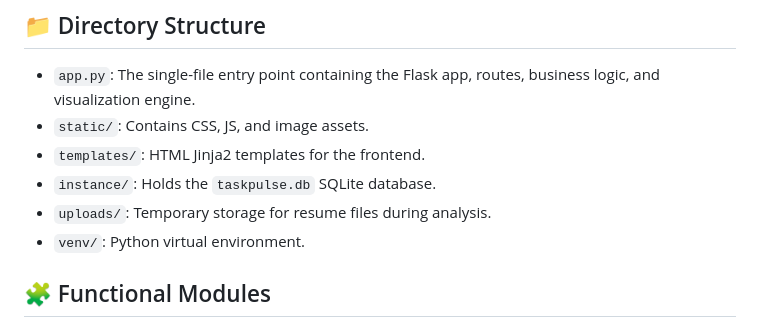
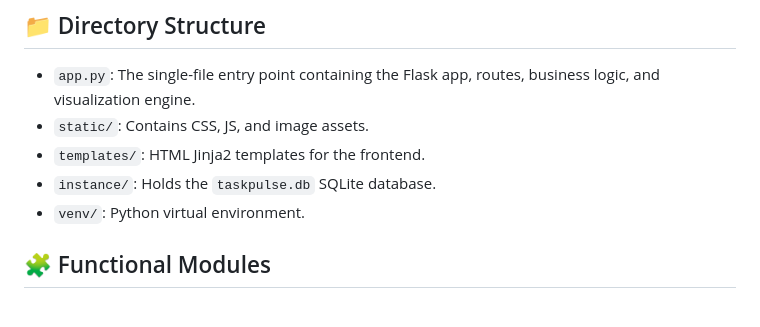
Before and after one commit to Jithin-333/TaskPulseICT, a Markdown page: ARCHITECTURE.md, the part around the change. Rendered like a GitHub page.

Commit message:
Update ARCHITECTURE.md to remove uploads directory
Removed mention of 'uploads/' directory from architecture documentation.

```diff
--- a/ARCHITECTURE.md
+++ b/ARCHITECTURE.md
@@ -8,7 +8,6 @@ TaskPulse is a centralized Flask application designed for project management, ri
 - `static/`: Contains CSS, JS, and image assets.
 - `templates/`: HTML Jinja2 templates for the frontend.
 - `instance/`: Holds the `taskpulse.db` SQLite database.
-- `uploads/`: Temporary storage for resume files during analysis.
 - `venv/`: Python virtual environment.
 
 ## 🧩 Functional Modules
```
